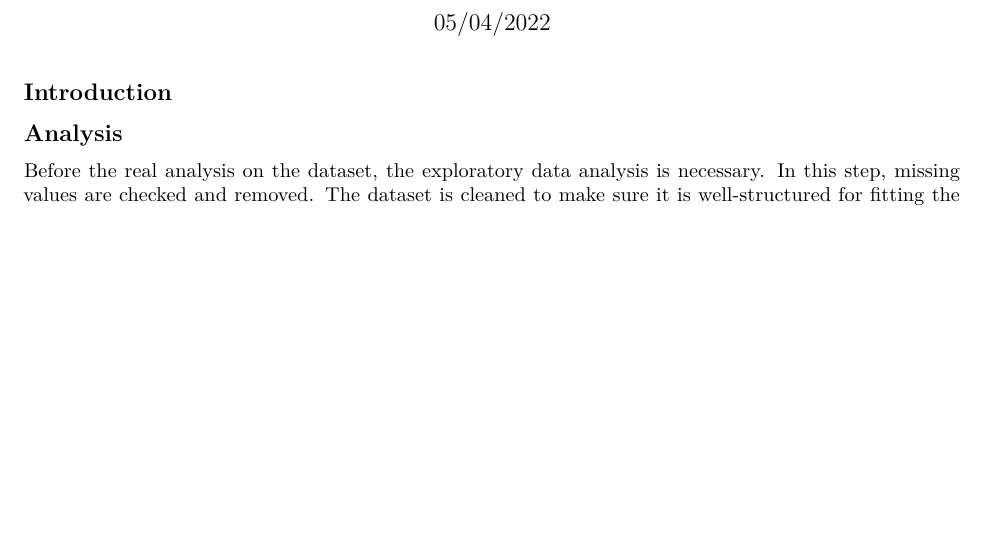
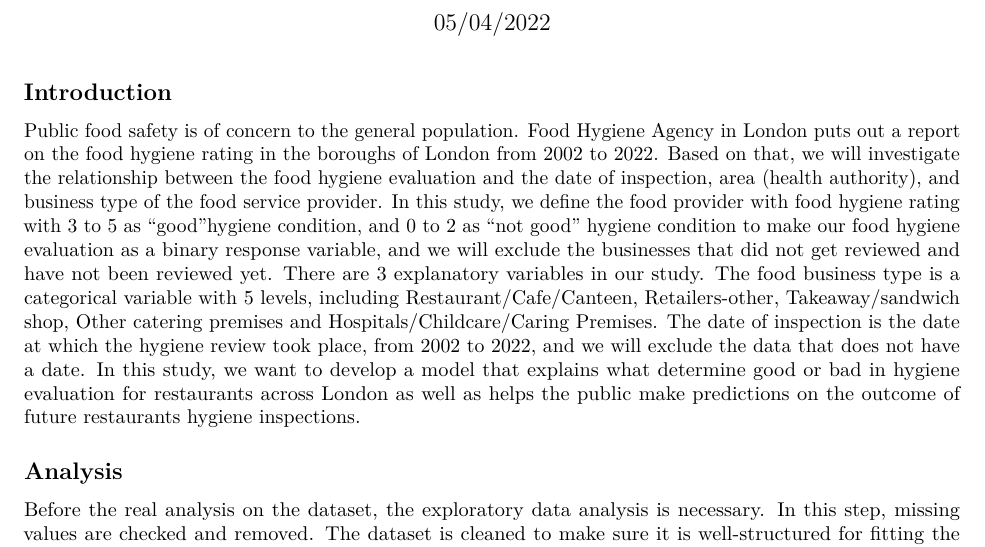
Before and after one commit to SunWeihao1226/STAT306_E8, an R Markdown document (final_report.Rmd): part of page 1 of 4 before the commit and part of page 1 of 5 after it, cut so that both start at the same text, the shorter picture padded with empty space. Rendered offline with R 4.5, knitr and Pandoc, then LaTeX, with nearby package versions.

Commit message:
Update final_report.Rmd

```diff
--- a/final_report.Rmd
+++ b/final_report.Rmd
@@ -14,7 +14,8 @@ knitr::opts_chunk$set(echo = TRUE)
 
 ## Introduction
 
-<!--Write introduction here-->
+Public food safety is of concern to the general population. Food Hygiene Agency in London puts out a report on the food hygiene rating in the boroughs of London from 2002 to 2022. Based on that, we will investigate the relationship between the food hygiene evaluation and the date of inspection, area (health authority), and business type of the food service provider. In this study, we define the food provider with food hygiene rating with 3 to 5 as “good”hygiene condition, and 0 to 2 as “not good” hygiene condition to make our food hygiene evaluation as a binary response variable, and we will exclude the businesses that did not get reviewed and have not been reviewed yet. There are 3 explanatory variables in our study. The food business type is a categorical variable with 5 levels, including Restaurant/Cafe/Canteen, Retailers-other, Takeaway/sandwich shop, Other catering premises and Hospitals/Childcare/Caring Premises. The date of inspection is the date at which the hygiene review took place, from 2002 to 2022, and we will exclude the data that does not have a date. In this study, we want to develop a model that explains what determine good or bad in hygiene evaluation for restaurants across London as well as helps the public make predictions on the outcome of future restaurants hygiene inspections.
+
 
 ## Analysis
 
```
